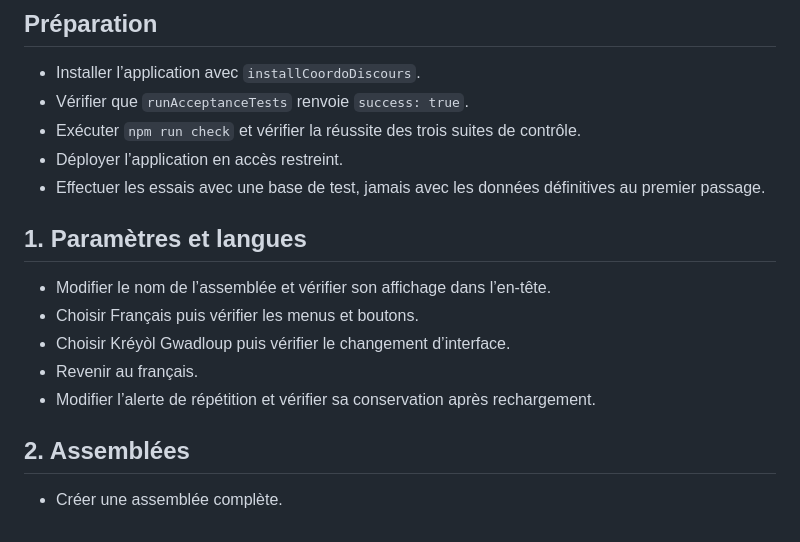
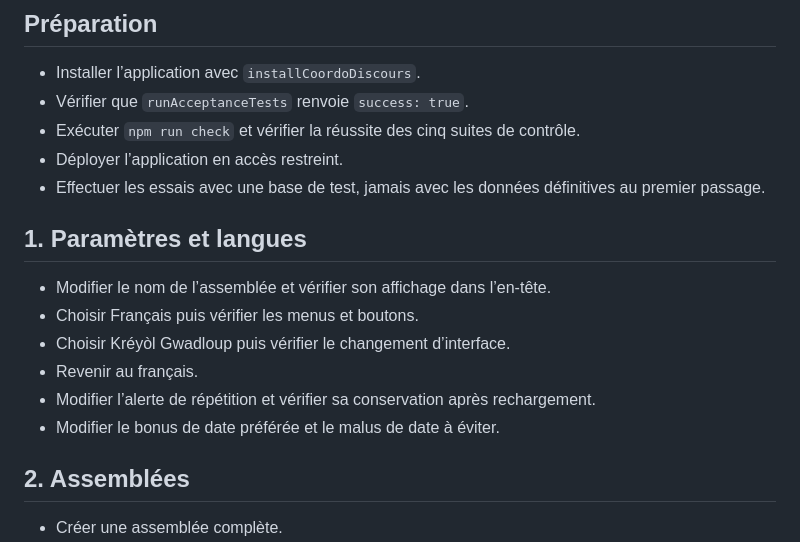
Before and after one commit to fabriceb-create/CoordoDiscours, a Markdown page: docs/PLAN_TESTS.md, the part around one of its changes. Drawn GitHub-style.

```diff
--- a/docs/PLAN_TESTS.md
+++ b/docs/PLAN_TESTS.md
@@ -4,7 +4,7 @@
 
 - Installer l’application avec `installCoordoDiscours`.
 - Vérifier que `runAcceptanceTests` renvoie `success: true`.
-- Exécuter `npm run check` et vérifier la réussite des trois suites de contrôle.
+- Exécuter `npm run check` et vérifier la réussite des cinq suites de contrôle.
 - Déployer l’application en accès restreint.
 - Effectuer les essais avec une base de test, jamais avec les données définitives au premier passage.
 
@@ -15,6 +15,7 @@
 - Choisir Kréyòl Gwadloup puis vérifier le changement d’interface.
 - Revenir au français.
 - Modifier l’alerte de répétition et vérifier sa conservation après rechargement.
+- Modifier le bonus de date préférée et le malus de date à éviter.
 
 ## 2. Assemblées
 
```
Also changed, not shown: other parts of docs/PLAN_TESTS.md (+56 -11 lines).
